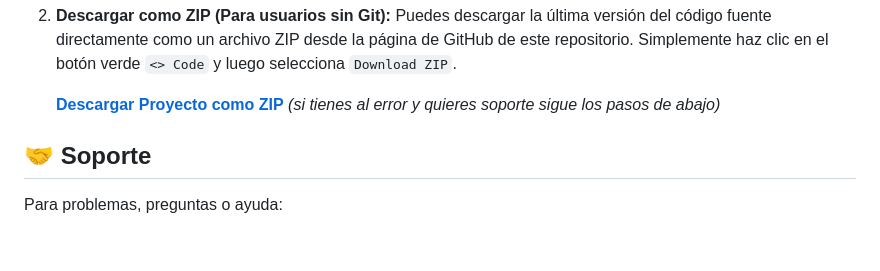
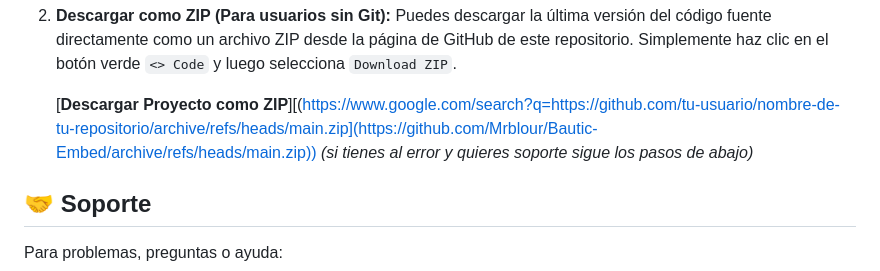
Before and after one commit to Mrblour/Bautic-Embed, a Markdown page: README.md, the part around the change. Rendered like a GitHub page; blank space fills up the shorter version.

```diff
--- a/README.md
+++ b/README.md
@@ -100,7 +100,7 @@ Tienes dos opciones para obtener el proyecto:
 2.  **Descargar como ZIP (Para usuarios sin Git):**
     Puedes descargar la última versión del código fuente directamente como un archivo ZIP desde la página de GitHub de este repositorio. Simplemente haz clic en el botón verde `<> Code` y luego selecciona `Download ZIP`.
 
-    [**Descargar Proyecto como ZIP**](https://www.google.com/search?q=https://github.com/tu-usuario/nombre-de-tu-repositorio/archive/refs/heads/main.zip)
+    [**Descargar Proyecto como ZIP**][(https://www.google.com/search?q=https://github.com/tu-usuario/nombre-de-tu-repositorio/archive/refs/heads/main.zip](https://github.com/Mrblour/Bautic-Embed/archive/refs/heads/main.zip))
     *(si tienes al error y quieres soporte sigue los pasos de abajo)*
 
 ## 🤝 Soporte
```
